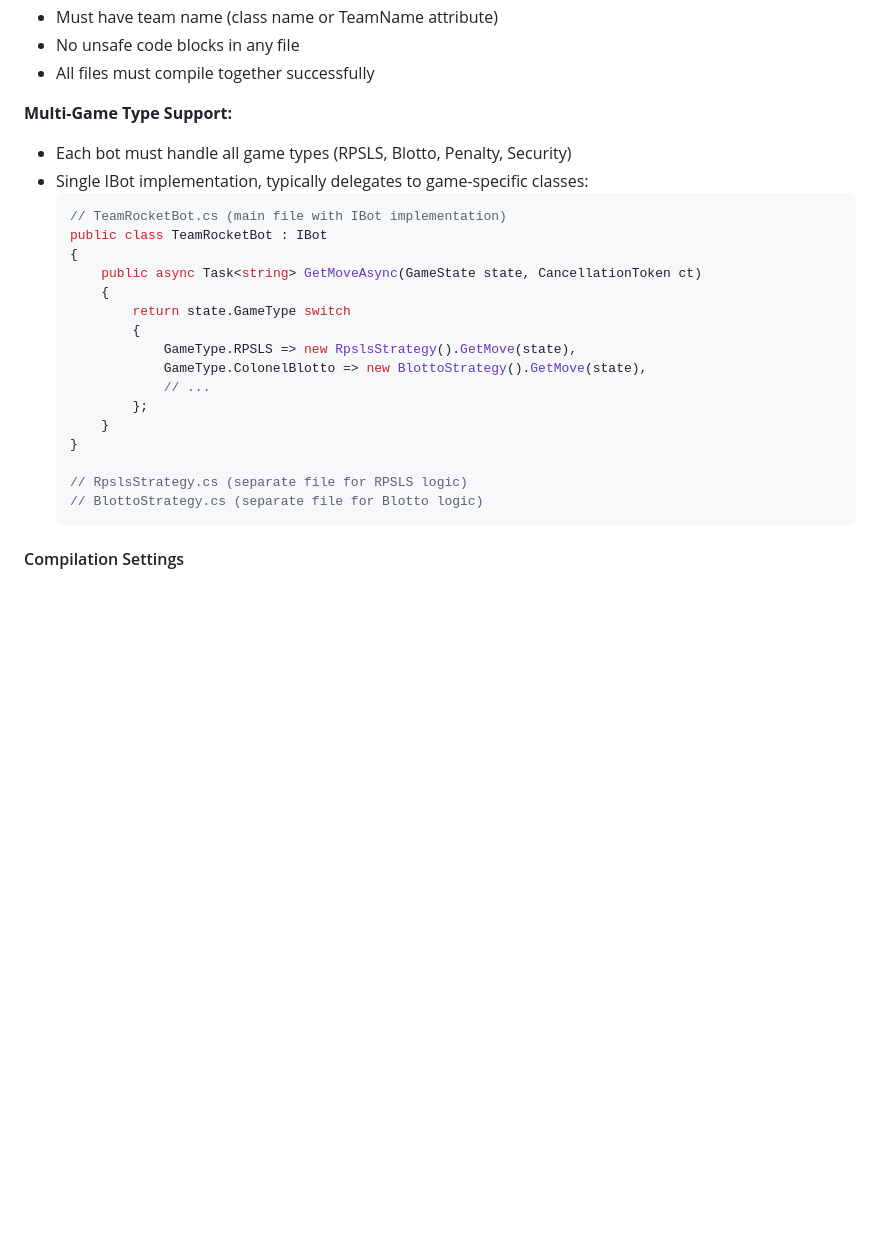
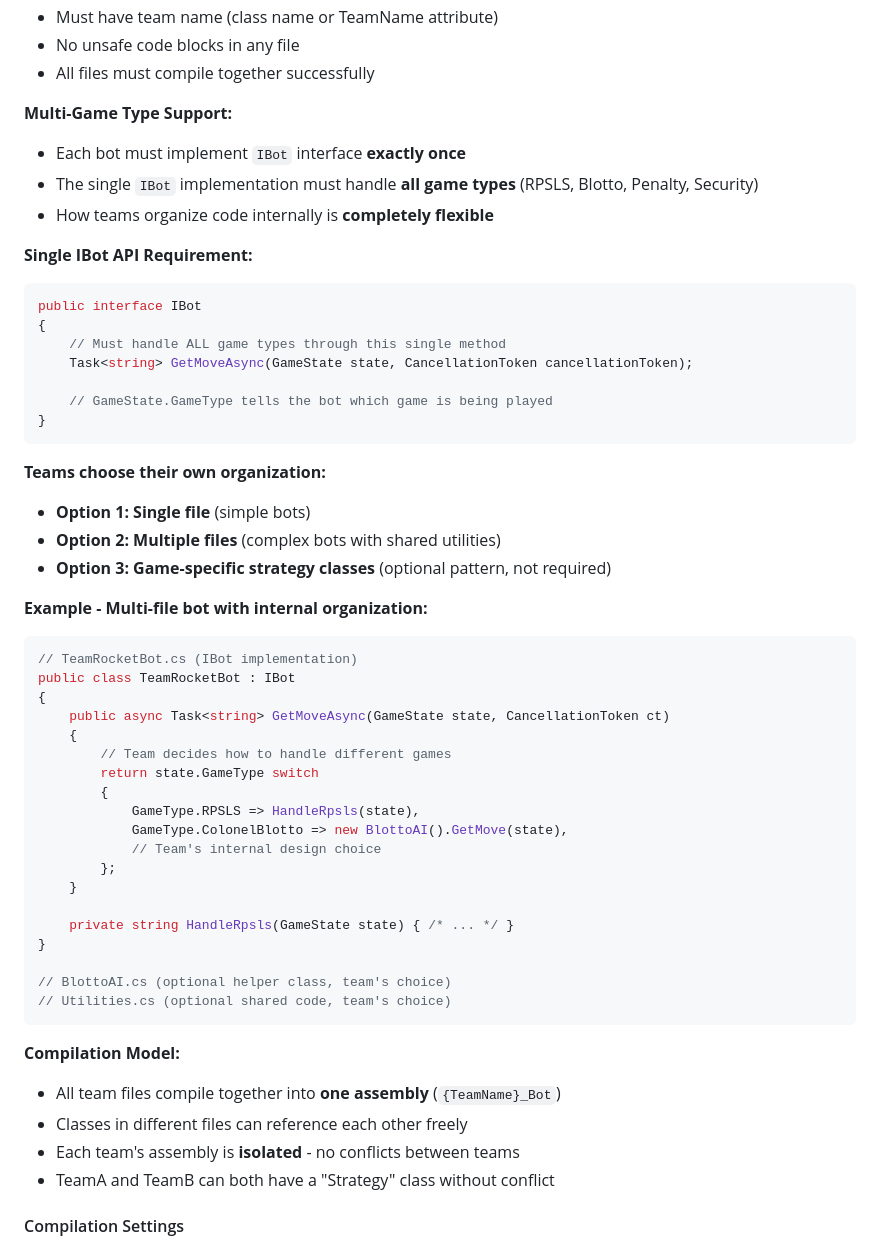
Before and after one commit to inbar-marom/TournamentWorkshop, a Markdown page: docs/12-Step12-Bot-Loader-Plan.md, the part around one of its changes. GitHub-like rendering; blank space fills up the shorter version.

````diff
--- a/docs/12-Step12-Bot-Loader-Plan.md
+++ b/docs/12-Step12-Bot-Loader-Plan.md
@@ -170,26 +193,54 @@ public class BotValidationResult
 - All files must compile together successfully
 
 **Multi-Game Type Support:**
-- Each bot must handle all game types (RPSLS, Blotto, Penalty, Security)
-- Single IBot implementation, typically delegates to game-specific classes:
-  ```csharp
-  // TeamRocketBot.cs (main file with IBot implementation)
-  public class TeamRocketBot : IBot
-  {
-      public async Task<string> GetMoveAsync(GameState state, CancellationToken ct)
-      {
-          return state.GameType switch
-          {
-              GameType.RPSLS => new RpslsStrategy().GetMove(state),
-              GameType.ColonelBlotto => new BlottoStrategy().GetMove(state),
-              // ...
-          };
-      }
-  }
+- Each bot must implement `IBot` interface **exactly once**
+- The single `IBot` implementation must handle **all game types** (RPSLS, Blotto, Penalty, Security)
+- How teams organize code internally is **completely flexible**
 
-  // RpslsStrategy.cs (separate file for RPSLS logic)
-  // BlottoStrategy.cs (separate file for Blotto logic)
-  ```
+**Single IBot API Requirement:**
+```csharp
+public interface IBot
+{
+    // Must handle ALL game types through this single method
+    Task<string> GetMoveAsync(GameState state, CancellationToken cancellationToken);
+
+    // GameState.GameType tells the bot which game is being played
+}
+```
+
+**Teams choose their own organization:**
+- **Option 1: Single file** (simple bots)
+- **Option 2: Multiple files** (complex bots with shared utilities)
+- **Option 3: Game-specific strategy classes** (optional pattern, not required)
+
+**Example - Multi-file bot with internal organization:**
+```csharp
+// TeamRocketBot.cs (IBot implementation)
+public class TeamRocketBot : IBot
+{
+    public async Task<string> GetMoveAsync(GameState state, CancellationToken ct)
+    {
+        // Team decides how to handle different games
+        return state.GameType switch
+        {
+            GameType.RPSLS => HandleRpsls(state),
+            GameType.ColonelBlotto => new BlottoAI().GetMove(state),
+            // Team's internal design choice
+        };
+    }
+
+    private string HandleRpsls(GameState state) { /* ... */ }
+}
+
+// BlottoAI.cs (optional helper class, team's choice)
+// Utilities.cs (optional shared code, team's choice)
+```
+
+**Compilation Model:**
+- All team files compile together into **one assembly** (`{TeamName}_Bot`)
+- Classes in different files can reference each other freely
+- Each team's assembly is **isolated** - no conflicts between teams
+- TeamA and TeamB can both have a "Strategy" class without conflict
 
 #### Compilation Settings
 - Target: .NET 8.0
````
Also changed, not shown: other parts of docs/12-Step12-Bot-Loader-Plan.md (+157 -8 lines).
